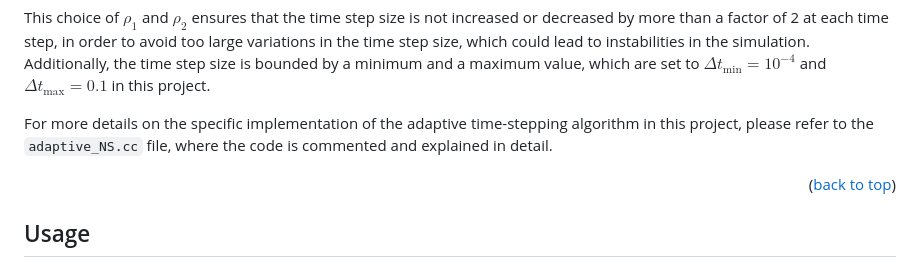
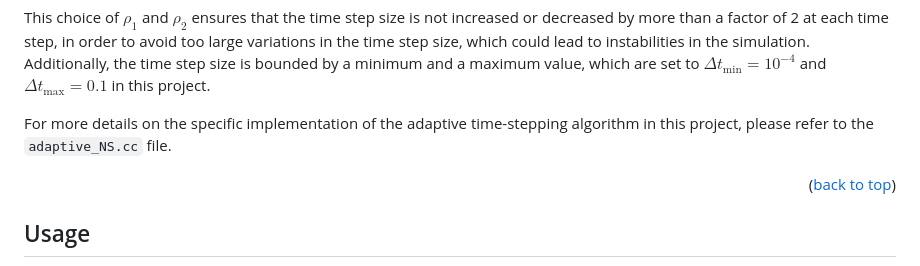
Before and after one commit to PieroZ01/Adaptive_time-stepping_for_Navier-Stokes, a Markdown page: README.md, the part around the change. GitHub-like rendering.

```diff
--- a/README.md
+++ b/README.md
@@ -177,7 +177,7 @@ $$
 
 This choice of $\rho_1$ and $\rho_2$ ensures that the time step size is not increased or decreased by more than a factor of 2 at each time step, in order to avoid too large variations in the time step size, which could lead to instabilities in the simulation. Additionally, the time step size is bounded by a minimum and a maximum value, which are set to $\Delta t_{\text{min}}=10^{-4}$ and $\Delta t_{\text{max}}=0.1$ in this project.
 
-For more details on the specific implementation of the adaptive time-stepping algorithm in this project, please refer to the `adaptive_NS.cc` file, where the code is commented and explained in detail.
+For more details on the specific implementation of the adaptive time-stepping algorithm in this project, please refer to the `adaptive_NS.cc` file.
 
 <p align="right">(<a href="#readme-top">back to top</a>)</p>
 
```
